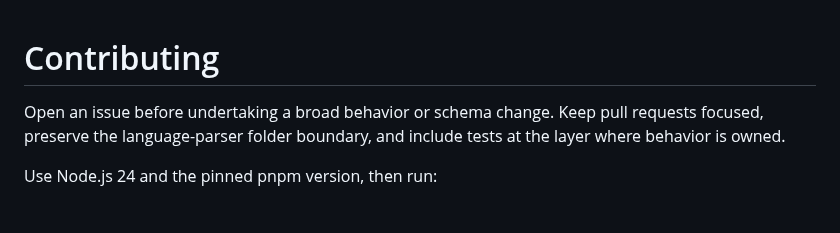
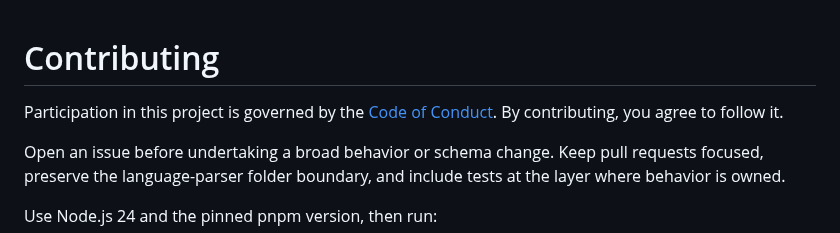
Before and after one commit to studie-tech/open-review-duck, a Markdown page: CONTRIBUTING.md, the part around the change. GitHub-like rendering; blank space fills up the shorter version.

```diff
--- a/CONTRIBUTING.md
+++ b/CONTRIBUTING.md
@@ -1,4 +1,7 @@
 # Contributing
+
+Participation in this project is governed by the
+[Code of Conduct](CODE_OF_CONDUCT.md). By contributing, you agree to follow it.
 
 Open an issue before undertaking a broad behavior or schema change. Keep pull
 requests focused, preserve the language-parser folder boundary, and include
```
Also changed, not shown: .github/PULL_REQUEST_TEMPLATE.md (added, +19 -0 lines), CODE_OF_CONDUCT.md (added, +39 -0 lines), README.md (+1 -0 lines), SUPPORT.md (+5 -4 lines), .github/social-preview.png (added), 5 other files.
